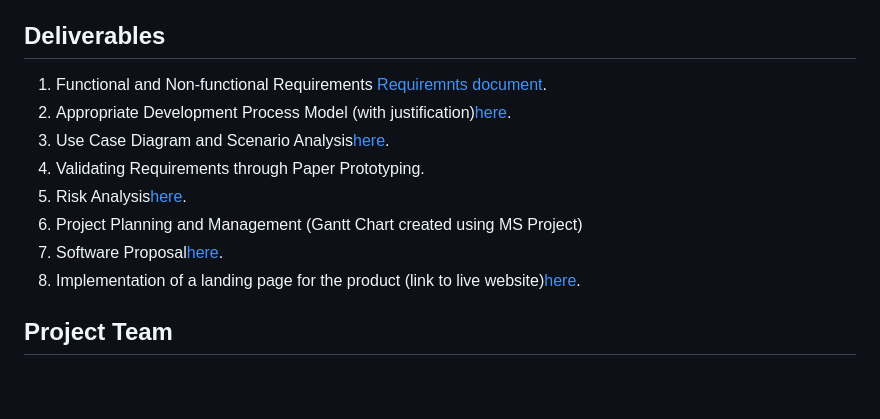
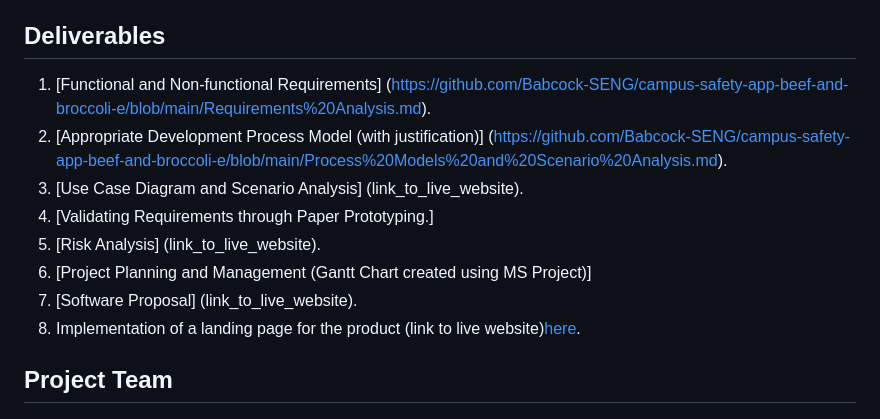
Before and after one commit to Babcock-SENG/campus-safety-app-beef-and-broccoli-e, a Markdown page: README.md, the part around the change. Drawn GitHub-style; blank space fills up the shorter version.

```diff
--- a/README.md
+++ b/README.md
@@ -14,13 +14,13 @@ The Campus Safety App is a mobile application designed to enhance student safety
 - **Geolocation Sharing**: Helps in emergencies by sharing the user’s location with security services.
 
 ## Deliverables
-1. Functional and Non-functional Requirements    [Requiremnts document](https://github.com/Babcock-SENG/campus-safety-app-beef-and-broccoli-e/blob/main/Requirements%20Analysis.md).
-2. Appropriate Development Process Model (with justification)[here](link_to_live_website).
-3. Use Case Diagram and Scenario Analysis[here](link_to_live_website).
-4. Validating Requirements through Paper Prototyping.
-5. Risk Analysis[here](link_to_live_website).
-6. Project Planning and Management (Gantt Chart created using MS Project)
-7. Software Proposal[here](link_to_live_website).
+1. [Functional and Non-functional Requirements] (https://github.com/Babcock-SENG/campus-safety-app-beef-and-broccoli-e/blob/main/Requirements%20Analysis.md).
+2. [Appropriate Development Process Model (with justification)] (https://github.com/Babcock-SENG/campus-safety-app-beef-and-broccoli-e/blob/main/Process%20Models%20and%20Scenario%20Analysis.md).
+3. [Use Case Diagram and Scenario Analysis] (link_to_live_website).
+4. [Validating Requirements through Paper Prototyping.]
+5. [Risk Analysis] (link_to_live_website).
+6. [Project Planning and Management (Gantt Chart created using MS Project)]
+7. [Software Proposal] (link_to_live_website).
 8. Implementation of a landing page for the product (link to live website)[here](https://babcock-seng.github.io/campus-safety-app-beef-and-broccoli-e/).
 
 ## Project Team
```
